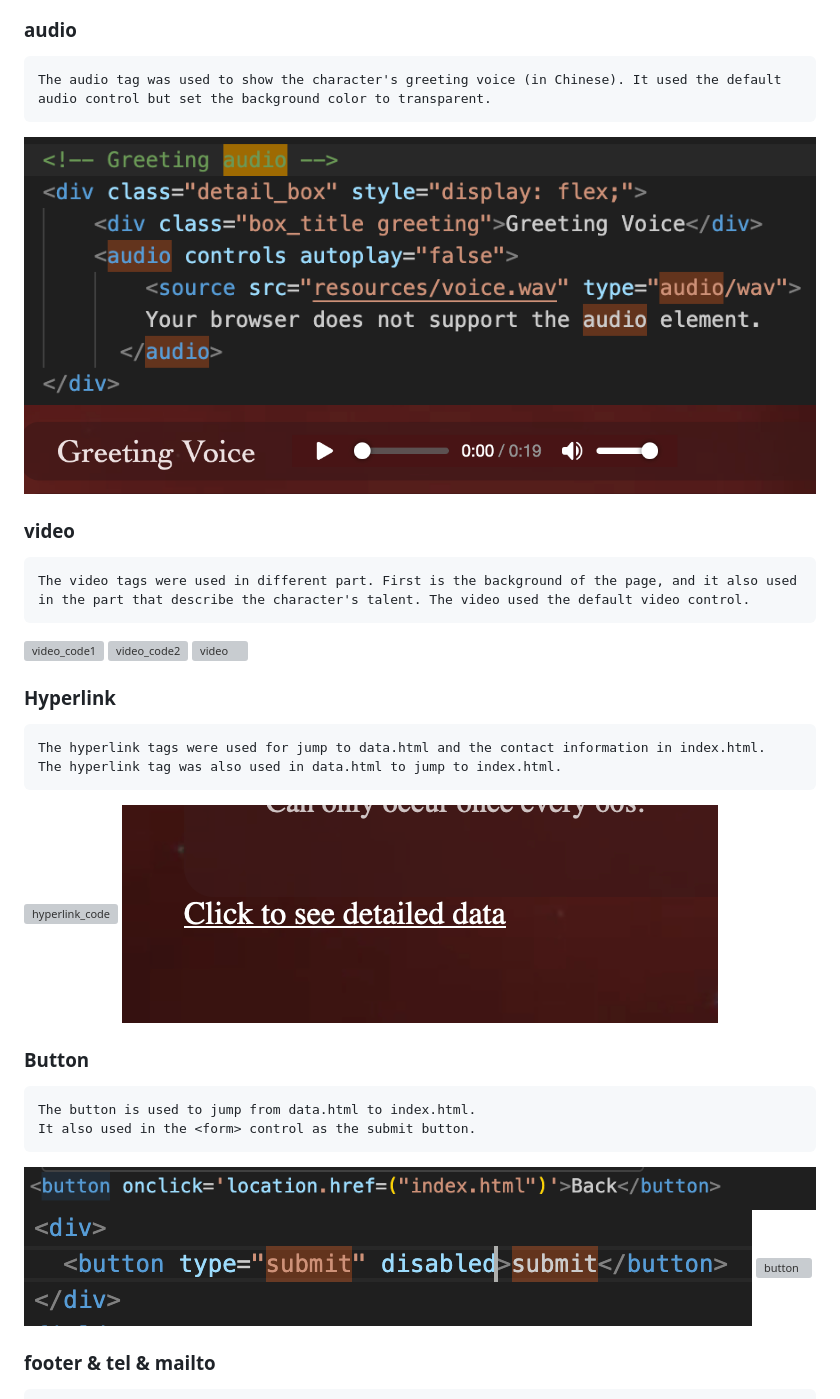
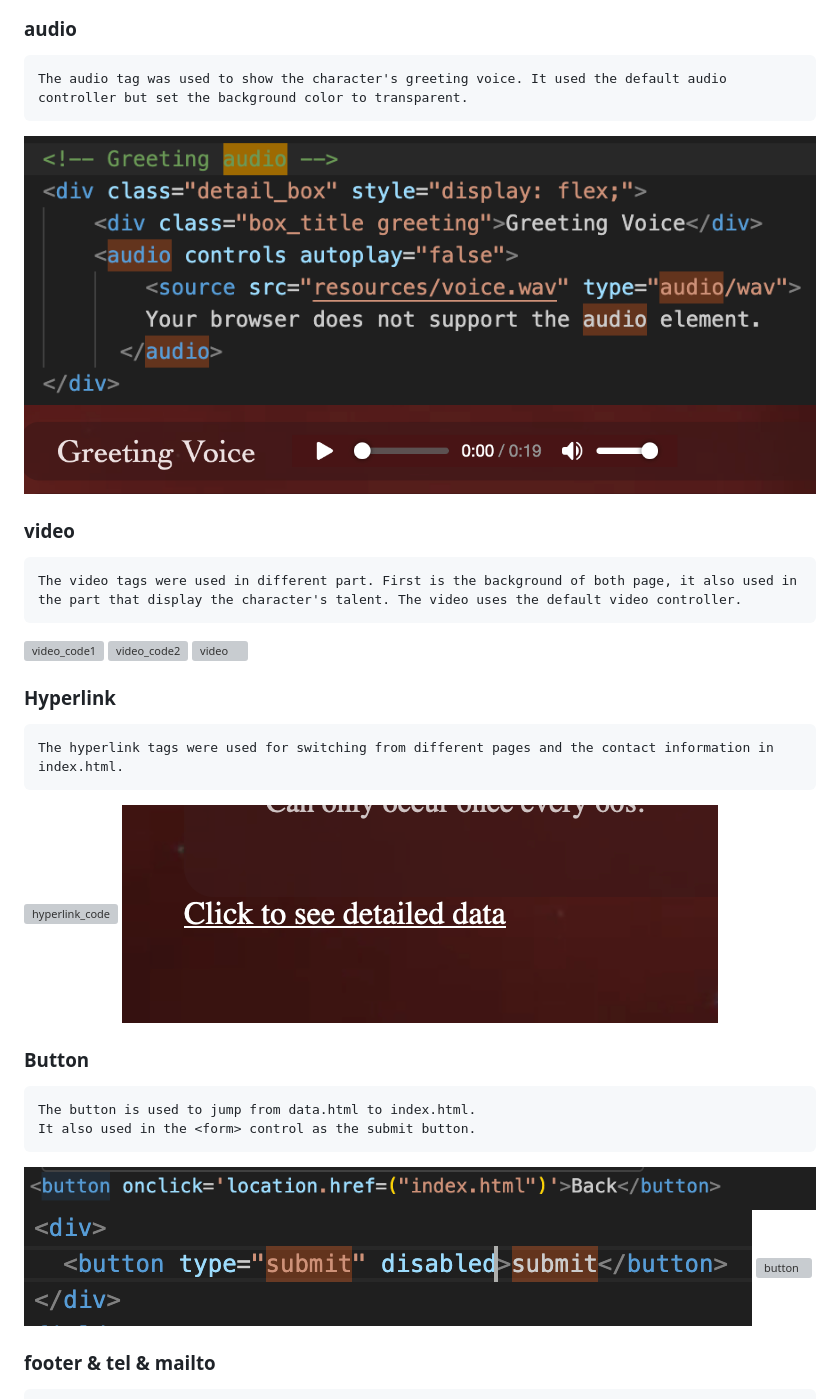
Before and after one commit to YBY2000/INFO1650_assignment1, a Markdown page: README.md, the part around the change printed below. Drawn GitHub-style; grey boxes are pictures that could not be loaded.

```diff
--- a/README.md
+++ b/README.md
@@ -73,25 +82,31 @@
 
 ### audio
 
-    The audio tag was used to show the character's greeting voice (in Chinese). It used the default audio control but set the background color to transparent.
+    The audio tag was used to show the character's greeting voice. It used the default audio controller but set the background color to transparent.
+
 <img src="./README.assets/audio_code.png" alt="audio_code" style="zoom:33%;" />
+
 <img src="./README.assets/audio.png" alt="audio" style="zoom:33%;" />
 
 
 
 ### video
 
-    The video tags were used in different part. First is the background of the page, and it also used in the part that describe the character's talent. The video used the default video control.
+    The video tags were used in different part. First is the background of both page, it also used in the part that display the character's talent. The video uses the default video controller.
+
 <img src="./README.assets/video_code1.png" alt="video_code1" style="zoom:33%;" />
+
 <img src="./README.assets/video_code2.png" alt="video_code2" style="zoom: 33%;" />
+
 <img src="./README.assets/video.png" alt="video" style="zoom:33%;" />
 
 
 
 ### Hyperlink
-    The hyperlink tags were used for jump to data.html and the contact information in index.html.
-    The hyperlink tag was also used in data.html to jump to index.html.
+    The hyperlink tags were used for switching from different pages and the contact information in index.html.
+
 <img src="./README.assets/hyperlink_code.png" alt="hyperlink_code" style="zoom:33%;" />
+
 <img src="./README.assets/hyperlink.png" alt="hyperlink" style="zoom:33%;" />
 
 
@@ -99,8 +114,11 @@
 ### Button
     The button is used to jump from data.html to index.html.
     It also used in the <form> control as the submit button.
+
 <img src="./README.assets/button_code1.png" alt="button_code1" style="zoom: 50%;" />
+
 <img src="./README.assets/button_code2.png" alt="button_code2" style="zoom:50%;" />
+
 <img src="./README.assets/button.png" alt="button" style="zoom:33%;" />
 
 
```
Also changed, not shown: other parts of README.md (+28 -13 lines), README.assets/favicon_code.png, README.assets/footer_code.png (deleted), 2 other files.
